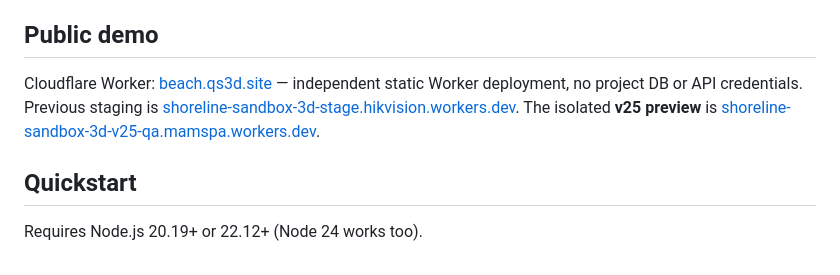
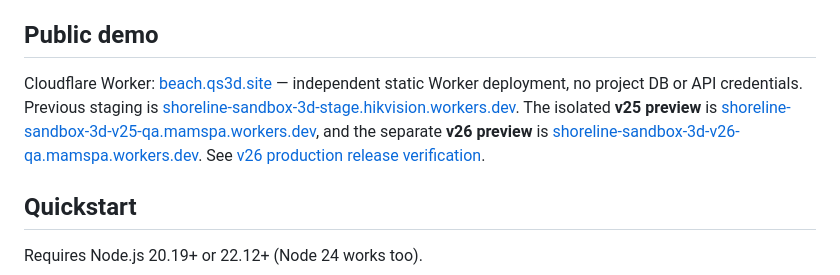
Before and after one commit to trinhtanphat/beach-sandbox-3d, a Markdown page: README.md, the part around the change. GitHub-like rendering.

Commit message:
docs: record Beach v26 production verification and rollback

```diff
--- a/README.md
+++ b/README.md
@@ -25,7 +25,7 @@ A standalone, interactive, real-time beach sandbox, inspired by a reference scre
 
 ## Public demo
 
-Cloudflare Worker: [beach.qs3d.site](https://beach.qs3d.site/) — independent static Worker deployment, no project DB or API credentials. Previous staging is [shoreline-sandbox-3d-stage.hikvision.workers.dev](https://shoreline-sandbox-3d-stage.hikvision.workers.dev/). The isolated **v25 preview** is [shoreline-sandbox-3d-v25-qa.mamspa.workers.dev](https://shoreline-sandbox-3d-v25-qa.mamspa.workers.dev/).
+Cloudflare Worker: [beach.qs3d.site](https://beach.qs3d.site/) — independent static Worker deployment, no project DB or API credentials. Previous staging is [shoreline-sandbox-3d-stage.hikvision.workers.dev](https://shoreline-sandbox-3d-stage.hikvision.workers.dev/). The isolated **v25 preview** is [shoreline-sandbox-3d-v25-qa.mamspa.workers.dev](https://shoreline-sandbox-3d-v25-qa.mamspa.workers.dev/), and the separate **v26 preview** is [shoreline-sandbox-3d-v26-qa.mamspa.workers.dev](https://shoreline-sandbox-3d-v26-qa.mamspa.workers.dev/). See [v26 production release verification](docs/BEACH_V26_RELEASE_2026-10-29.md).
 
 ## Quickstart
 
```
Also changed, not shown: docs/BEACH_V26_RELEASE_2026-10-29.md (added, +36 -0 lines).
